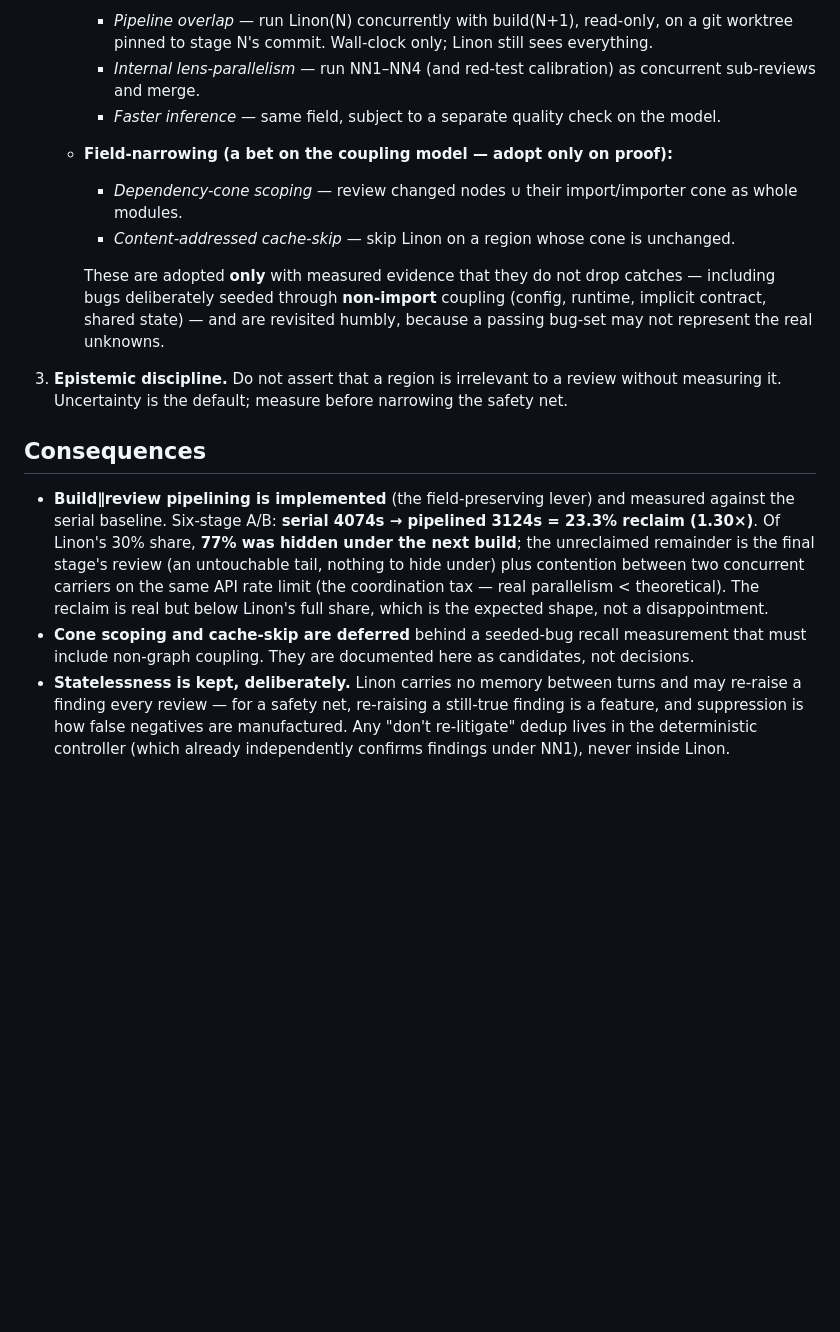
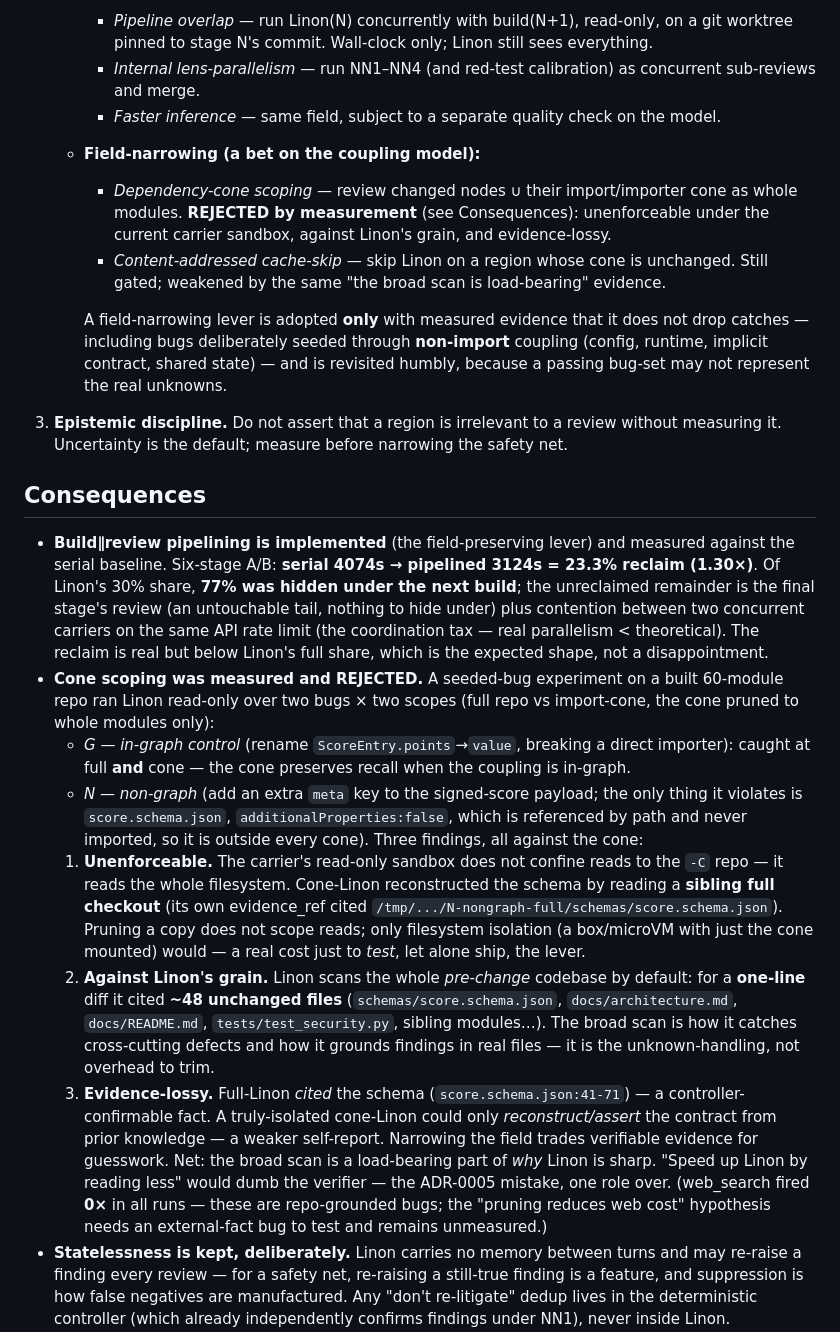
Before and after one commit to mishima-computing/ai-org-bootstrap-codex, a Markdown page: docs/decisions/ADR-0006-dont-narrow-the-unknown-handler.md, the part around the change. Drawn GitHub-style; blank space fills up the shorter version.

Commit message:
ADR-0006: cone-scope measured & REJECTED — unenforceable, against-grain, evidence-lossy
Seeded-bug experiment (G in-graph control + N non-graph schema bug, full vs cone):
1. unenforceable — read-only sandbox reads the whole FS; cone-Linon read the schema from a
   sibling full checkout. Real scoping needs FS isolation (box).
2. against grain — Linon cited ~48 unchanged files for a 1-line diff; the full pre-change
   scan is how it catches cross-cutting defects and grounds findings in real files.
3. evidence-lossy — full cites the schema (confirmable); isolated cone could only assert it.
The broad scan is load-bearing for Linon's sharpness; 'read less' would dumb the verifier
(the ADR-0005 mistake one role over). web_search fired 0x — that hypothesis still unmeasured.

Co-Authored-By: Claude Opus 4.8 (1M context) <noreply@anthropic.com>

```diff
--- a/docs/decisions/ADR-0006-dont-narrow-the-unknown-handler.md
+++ b/docs/decisions/ADR-0006-dont-narrow-the-unknown-handler.md
@@ -57,14 +57,16 @@ with that purpose:
      - *Internal lens-parallelism* — run NN1–NN4 (and red-test calibration) as concurrent
        sub-reviews and merge.
      - *Faster inference* — same field, subject to a separate quality check on the model.
-   - **Field-narrowing (a bet on the coupling model — adopt only on proof):**
+   - **Field-narrowing (a bet on the coupling model):**
      - *Dependency-cone scoping* — review changed nodes ∪ their import/importer cone as
-       whole modules.
+       whole modules. **REJECTED by measurement** (see Consequences): unenforceable under
+       the current carrier sandbox, against Linon's grain, and evidence-lossy.
      - *Content-addressed cache-skip* — skip Linon on a region whose cone is unchanged.
+       Still gated; weakened by the same "the broad scan is load-bearing" evidence.
 
-     These are adopted **only** with measured evidence that they do not drop catches —
-     including bugs deliberately seeded through **non-import** coupling (config, runtime,
-     implicit contract, shared state) — and are revisited humbly, because a passing
+     A field-narrowing lever is adopted **only** with measured evidence that it does not drop
+     catches — including bugs deliberately seeded through **non-import** coupling (config,
+     runtime, implicit contract, shared state) — and is revisited humbly, because a passing
      bug-set may not represent the real unknowns.
 
 3. **Epistemic discipline.** Do not assert that a region is irrelevant to a review without
@@ -79,8 +81,34 @@ with that purpose:
   under) plus contention between two concurrent carriers on the same API rate limit (the
   coordination tax — real parallelism < theoretical). The reclaim is real but below Linon's
   full share, which is the expected shape, not a disappointment.
-- **Cone scoping and cache-skip are deferred** behind a seeded-bug recall measurement that
-  must include non-graph coupling. They are documented here as candidates, not decisions.
+- **Cone scoping was measured and REJECTED.** A seeded-bug experiment on a built 60-module
+  repo ran Linon read-only over two bugs × two scopes (full repo vs import-cone, the cone
+  pruned to whole modules only):
+  - *G — in-graph control* (rename `ScoreEntry.points`→`value`, breaking a direct importer):
+    caught at full **and** cone — the cone preserves recall when the coupling is in-graph.
+  - *N — non-graph* (add an extra `meta` key to the signed-score payload; the only thing it
+    violates is `score.schema.json`, `additionalProperties:false`, which is referenced by
+    path and never imported, so it is outside every cone).
+  Three findings, all against the cone:
+  1. **Unenforceable.** The carrier's read-only sandbox does not confine reads to the `-C`
+     repo — it reads the whole filesystem. Cone-Linon reconstructed the schema by reading a
+     **sibling full checkout** (its own evidence_ref cited
+     `/tmp/.../N-nongraph-full/schemas/score.schema.json`). Pruning a copy does not scope
+     reads; only filesystem isolation (a box/microVM with just the cone mounted) would — a
+     real cost just to *test*, let alone ship, the lever.
+  2. **Against Linon's grain.** Linon scans the whole *pre-change* codebase by default: for
+     a **one-line** diff it cited **~48 unchanged files** (`schemas/score.schema.json`,
+     `docs/architecture.md`, `docs/README.md`, `tests/test_security.py`, sibling modules…).
+     The broad scan is how it catches cross-cutting defects and how it grounds findings in
+     real files — it is the unknown-handling, not overhead to trim.
+  3. **Evidence-lossy.** Full-Linon *cited* the schema (`score.schema.json:41-71`) — a
+     controller-confirmable fact. A truly-isolated cone-Linon could only *reconstruct/assert*
+     the contract from prior knowledge — a weaker self-report. Narrowing the field trades
+     verifiable evidence for guesswork.
+  Net: the broad scan is a load-bearing part of *why* Linon is sharp. "Speed up Linon by
+  reading less" would dumb the verifier — the ADR-0005 mistake, one role over. (web_search
+  fired **0×** in all runs — these are repo-grounded bugs; the "pruning reduces web cost"
+  hypothesis needs an external-fact bug to test and remains unmeasured.)
 - **Statelessness is kept, deliberately.** Linon carries no memory between turns and may
   re-raise a finding every review — for a safety net, re-raising a still-true finding is a
   feature, and suppression is how false negatives are manufactured. Any "don't re-litigate"
```
